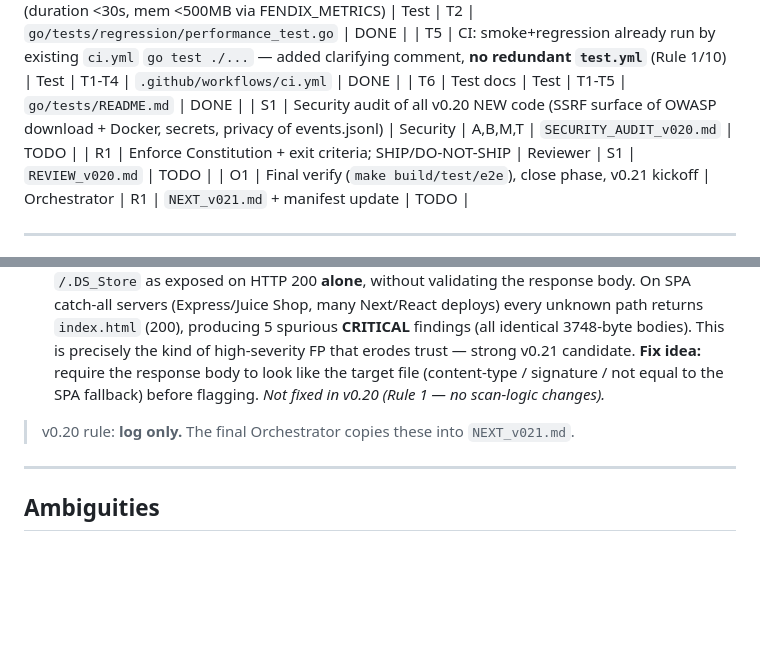
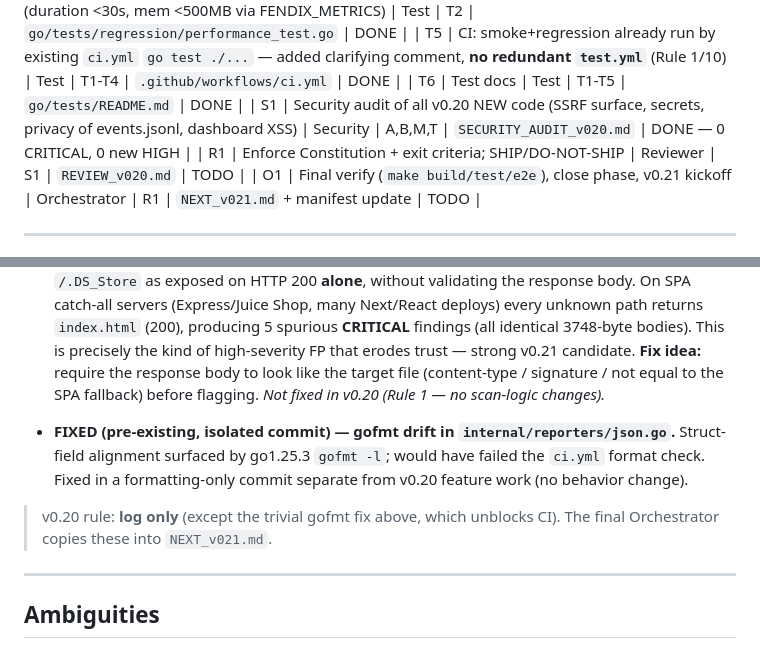
Before and after one commit to Abdel-RahmanSaied/Fendix, a Markdown page: TASK_MANIFEST.md, 2 parts joined by grey strips. GitHub-like rendering; blank space fills up the shorter version.

```diff
--- a/TASK_MANIFEST.md
+++ b/TASK_MANIFEST.md
@@ -117,7 +117,7 @@ Every finding triaged real-vs-false (ground truth v2.0), so **precision is now a
 | T4 | Performance regression test (duration <30s, mem <500MB via FENDIX_METRICS) | Test | T2 | `go/tests/regression/performance_test.go` | DONE |
 | T5 | CI: smoke+regression already run by existing `ci.yml` `go test ./...` — added clarifying comment, **no redundant `test.yml`** (Rule 1/10) | Test | T1-T4 | `.github/workflows/ci.yml` | DONE |
 | T6 | Test docs | Test | T1-T5 | `go/tests/README.md` | DONE |
-| S1 | Security audit of all v0.20 NEW code (SSRF surface of OWASP download + Docker, secrets, privacy of events.jsonl) | Security | A,B,M,T | `SECURITY_AUDIT_v020.md` | TODO |
+| S1 | Security audit of all v0.20 NEW code (SSRF surface, secrets, privacy of events.jsonl, dashboard XSS) | Security | A,B,M,T | `SECURITY_AUDIT_v020.md` | DONE — 0 CRITICAL, 0 new HIGH |
 | R1 | Enforce Constitution + exit criteria; SHIP/DO-NOT-SHIP | Reviewer | S1 | `REVIEW_v020.md` | TODO |
 | O1 | Final verify (`make build/test/e2e`), close phase, v0.21 kickoff | Orchestrator | R1 | `NEXT_v021.md` + manifest update | TODO |
 
@@ -135,7 +135,9 @@ Not fixed in v0.20 (v0.21 "Earn Trust" owns these). Already cataloged in
 - **SSRF egress** — `netguard` + `--allow-private-targets` exist; confirm coverage of metadata IP / RFC1918 on attacker-controlled targets.
 - **NEW (found via benchmark triage 2026-06-28) — config-file-exposure false positives.** The exposure/configleak DAST check flags `/.env`, `/.git/HEAD`, `/.htaccess`, `/.htpasswd`, `/.DS_Store` as exposed on HTTP 200 **alone**, without validating the response body. On SPA catch-all servers (Express/Juice Shop, many Next/React deploys) every unknown path returns `index.html` (200), producing 5 spurious **CRITICAL** findings (all identical 3748-byte bodies). This is precisely the kind of high-severity FP that erodes trust — strong v0.21 candidate. **Fix idea:** require the response body to look like the target file (content-type / signature / not equal to the SPA fallback) before flagging. *Not fixed in v0.20 (Rule 1 — no scan-logic changes).*
 
-> v0.20 rule: **log only.** The final Orchestrator copies these into `NEXT_v021.md`.
+- **FIXED (pre-existing, isolated commit) — gofmt drift in `internal/reporters/json.go`.** Struct-field alignment surfaced by go1.25.3 `gofmt -l`; would have failed the `ci.yml` format check. Fixed in a formatting-only commit separate from v0.20 feature work (no behavior change).
+
+> v0.20 rule: **log only** (except the trivial gofmt fix above, which unblocks CI). The final Orchestrator copies these into `NEXT_v021.md`.
 
 ---
 
```
Also changed, not shown: SECURITY_AUDIT_v020.md (added, +93 -0 lines).
